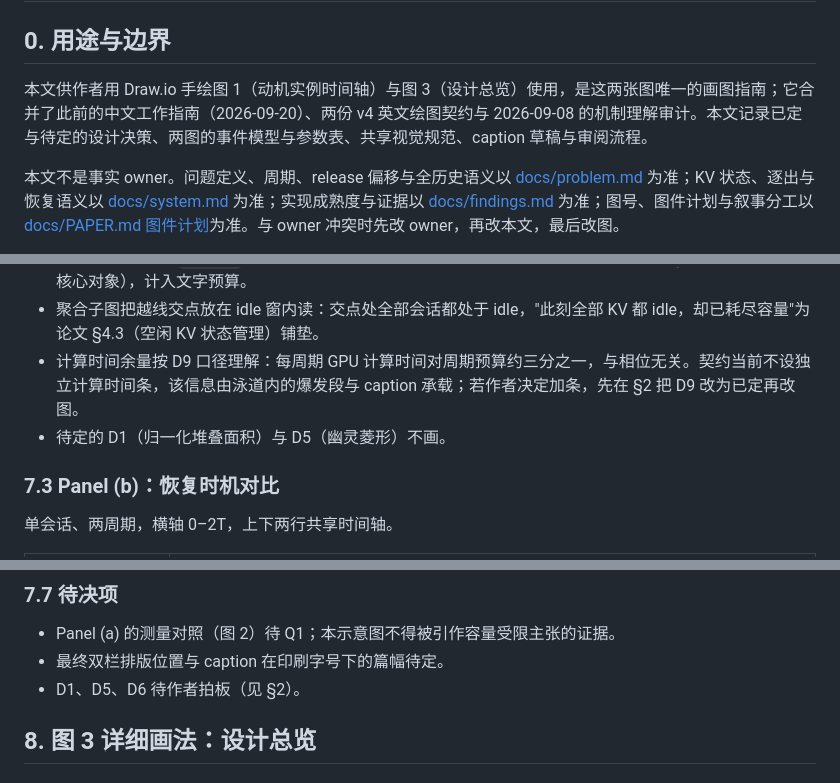
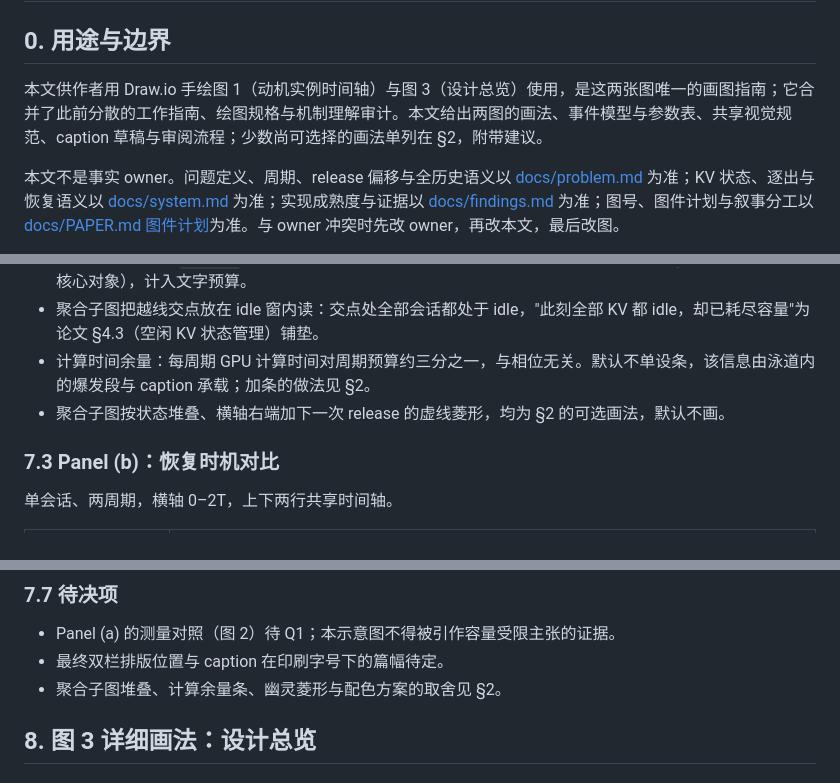
Before and after one commit to xyliax/omni-anything, a Markdown page: eurosys2027/planning/figure-drawing-guide.md, 3 parts joined by grey strips. Drawn GitHub-style.

```diff
--- a/eurosys2027/planning/figure-drawing-guide.md
+++ b/eurosys2027/planning/figure-drawing-guide.md
@@ -2,7 +2,7 @@
 
 ## 0. 用途与边界
 
-本文供作者用 Draw.io 手绘图 1（动机实例时间轴）与图 3（设计总览）使用，是这两张图唯一的画图指南；它合并了此前的中文工作指南（2026-09-20）、两份 v4 英文绘图契约与 2026-09-08 的机制理解审计。本文记录已定与待定的设计决策、两图的事件模型与参数表、共享视觉规范、caption 草稿与审阅流程。
+本文供作者用 Draw.io 手绘图 1（动机实例时间轴）与图 3（设计总览）使用，是这两张图唯一的画图指南；它合并了此前分散的工作指南、绘图规格与机制理解审计。本文给出两图的画法、事件模型与参数表、共享视觉规范、caption 草稿与审阅流程；少数尚可选择的画法单列在 §2，附带建议。
 
 本文不是事实 owner。问题定义、周期、release 偏移与全历史语义以 [docs/problem.md](../../docs/problem.md) 为准；KV 状态、逐出与恢复语义以 [docs/system.md](../../docs/system.md) 为准；实现成熟度与证据以 [docs/findings.md](../../docs/findings.md) 为准；图号、图件计划与叙事分工以 [docs/PAPER.md 图件计划](../../docs/PAPER.md#figure-plan)为准。与 owner 冲突时先改 owner，再改本文，最后改图。
 
@@ -132,8 +129,8 @@
 - 四条泳道，不多画；规模感（N 个会话）放 caption。带高 = 驻留块数，release 空心菱形，release 后深色计算段，其余浅色，计算尾 +1 块。同步本身就是画面信息：对齐下任一时刻全部会话同态，共同计算约 0.35T、共同 idle 约 0.65T。
 - S1 首周期上方画 `⟵ T ⟶` 尺寸标注；idle 最长的泳道标注一次 KV-idle 区间（植入论文 §3 Formulation 的核心对象），计入文字预算。
 - 聚合子图把越线交点放在 idle 窗内读：交点处全部会话都处于 idle，"此刻全部 KV 都 idle，却已耗尽容量"为论文 §4.3（空闲 KV 状态管理）铺垫。
-- 计算时间余量按 D9 口径理解：每周期 GPU 计算时间对周期预算约三分之一，与相位无关。契约当前不设独立计算时间条，该信息由泳道内的爆发段与 caption 承载；若作者决定加条，先在 §2 把 D9 改为已定再改图。
-- 待定的 D1（归一化堆叠面积）与 D5（幽灵菱形）不画。
+- 计算时间余量：每周期 GPU 计算时间对周期预算约三分之一，与相位无关。默认不单设条，该信息由泳道内的爆发段与 caption 承载；加条的做法见 §2。
+- 聚合子图按状态堆叠、横轴右端加下一次 release 的虚线菱形，均为 §2 的可选画法，默认不画。
 
 ### 7.3 Panel (b)：恢复时机对比
 
@@ -170,7 +167,7 @@ Multi-session periodic serving exhausts GPU KV capacity while a shared idle wind
 
 - Panel (a) 的测量对照（图 2）待 Q1；本示意图不得被引作容量受限主张的证据。
 - 最终双栏排版位置与 caption 在印刷字号下的篇幅待定。
-- D1、D5、D6 待作者拍板（见 §2）。
+- 聚合子图堆叠、计算余量条、幽灵菱形与配色方案的取舍见 §2。
 
 <a id="figure-3"></a>
 ## 8. 图 3 详细画法：设计总览
```
Also changed, not shown: other parts of eurosys2027/planning/figure-drawing-guide.md (+16 -19 lines), eurosys2027/planning/ai-use-log.md (+1 -0 lines).
